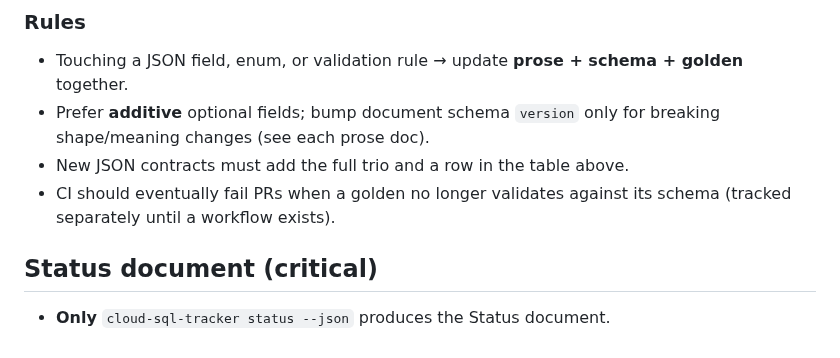
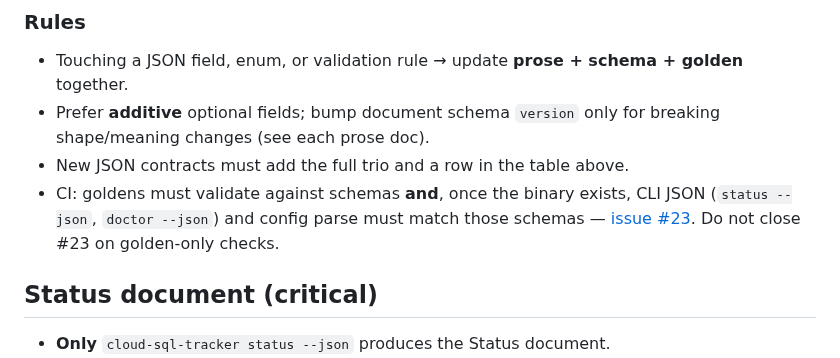
Before and after one commit to golgor/cloud-sql-tracker, a Markdown page: AGENTS.md, the part around the change. GitHub-like rendering.

Commit message:
Clarify #23: CLI output must match JSON schemas
Goldens-vs-schema is a cheap first layer; issue done only when
status/doctor JSON and config parse are schema-validated in CI.

```diff
--- a/AGENTS.md
+++ b/AGENTS.md
@@ -55,7 +55,7 @@ Frozen product surfaces use a small artifact set. **Same PR** must update every
 - Touching a JSON field, enum, or validation rule → update **prose + schema + golden** together.
 - Prefer **additive** optional fields; bump document schema `version` only for breaking shape/meaning changes (see each prose doc).
 - New JSON contracts must add the full trio and a row in the table above.
-- CI should eventually fail PRs when a golden no longer validates against its schema (tracked separately until a workflow exists).
+- CI: goldens must validate against schemas **and**, once the binary exists, CLI JSON (`status --json`, `doctor --json`) and config parse must match those schemas — [issue #23](https://github.com/golgor/cloud-sql-tracker/issues/23). Do not close #23 on golden-only checks.
 
 ## Status document (critical)
 
```
